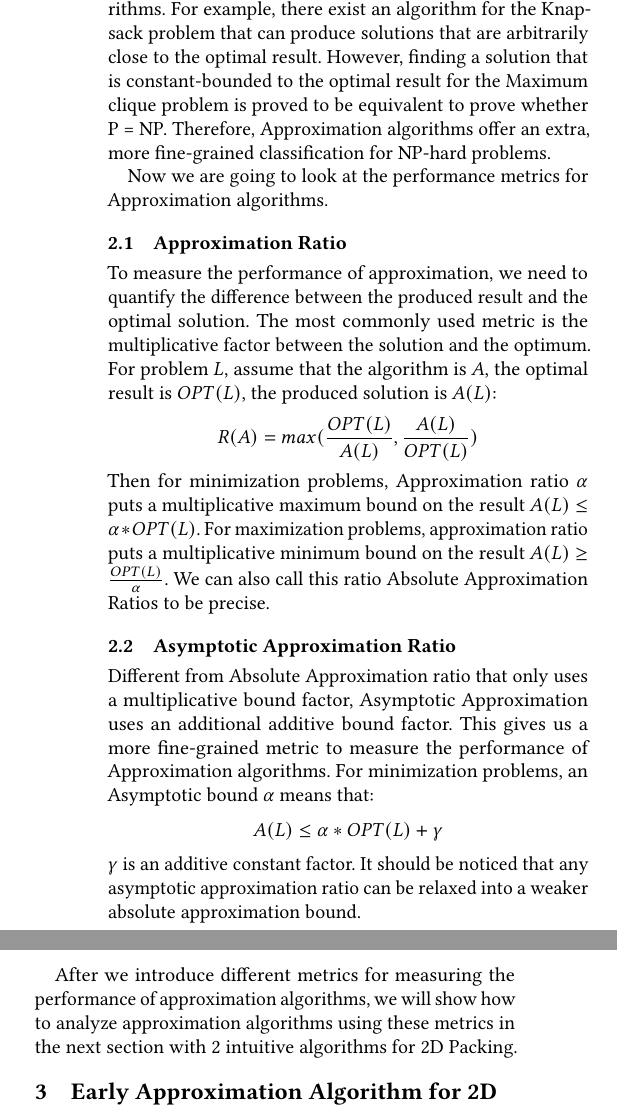
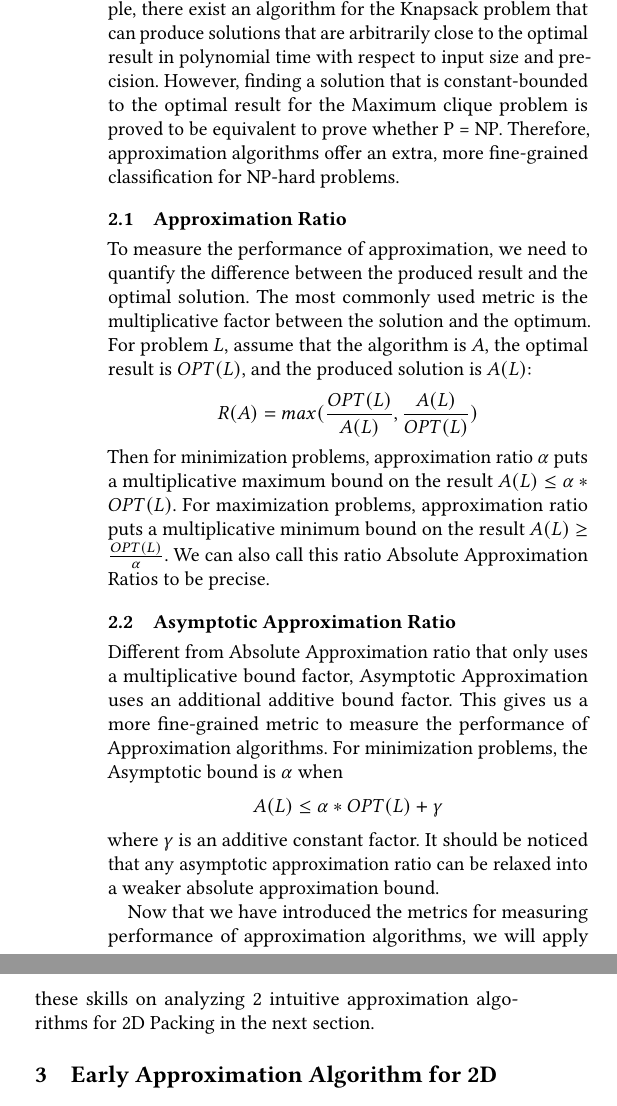
Before and after one commit to Kuigesi/CS584-Paper, a LaTeX paper (paper.tex): two parts of the columns of page 2 of 5, joined at a grey line, cut so that both start at the same text. Compiled offline with pdfLaTeX.

Commit message:
proofread sec2

```diff
--- a/paper.tex
+++ b/paper.tex
@@ -171,14 +170,14 @@ For inherently difficult problems like NP-Complete problems, various approaches
-The analysis for Approximation algorithms often requires a thorough mathematical proof for the worst-case performance. We can find some surprising properties for hard problems through Approximation algorithms. Although all NP-Complete problems are equivalently difficult, their complexity varies from the perspective of Approximation algorithms. For example, there exist an algorithm for the Knapsack problem that can produce solutions that are arbitrarily close to the optimal result. However, finding a solution that is constant-bounded to the optimal result for the Maximum clique problem is proved to be equivalent to prove whether P = NP. Therefore, Approximation algorithms offer an extra, more fine-grained classification for NP-hard problems.\par
-Now we are going to look at the performance metrics for Approximation algorithms.
+For inherently difficult problems like NP-Complete problems, various approaches have been well-studied to efficiently solve them. The most common approach to solve an optimization problem is by utilizing approximation algorithms. Approximation algorithms aim to find an approximate solution to the optimal solution, with which we can solve the target problem efficiently with a tight performance bound.\par
+The analysis for approximation algorithms often requires a thorough mathematical proof for the worst-case performance. We can find some surprising properties for hard problems through approximation. Although all NP-Complete problems are equivalently difficult, their complexity varies from the perspective of approximation algorithms. For example, there exist an algorithm for the Knapsack problem that can produce solutions that are arbitrarily close to the optimal result in polynomial time with respect to input size and precision. However, finding a solution that is constant-bounded to the optimal result for the Maximum clique problem is proved to be equivalent to prove whether P = NP. Therefore, approximation algorithms offer an extra, more fine-grained classification for NP-hard problems.
 \subsection{Approximation Ratio}
-To measure the performance of approximation, we need to quantify the difference between the produced result and the optimal solution. The most commonly used metric is the multiplicative factor between the solution and the optimum. For problem $L$, assume that the algorithm is $A$, the optimal result is $OPT(L)$, the produced solution is $A(L)$:
+To measure the performance of approximation, we need to quantify the difference between the produced result and the optimal solution. The most commonly used metric is the multiplicative factor between the solution and the optimum. For problem $L$, assume that the algorithm is $A$, the optimal result is $OPT(L)$, and the produced solution is $A(L)$:
 $$R(A) = max(\frac{OPT(L)}{A(L)}, \frac{A(L)}{OPT(L)})$$
-Then for minimization problems, Approximation ratio $\alpha$ puts a multiplicative maximum bound on the result $A(L) \leq \alpha*OPT(L)$. For maximization problems, approximation ratio puts a multiplicative minimum bound on the result $A(L) \geq \frac{OPT(L)}{\alpha}$. We can also call this ratio Absolute Approximation Ratios to be precise.
+Then for minimization problems, approximation ratio $\alpha$ puts a multiplicative maximum bound on the result $A(L) \leq \alpha*OPT(L)$. For maximization problems, approximation ratio puts a multiplicative minimum bound on the result $A(L) \geq \frac{OPT(L)}{\alpha}$. We can also call this ratio Absolute Approximation Ratios to be precise.
 \subsection{Asymptotic Approximation Ratio}
-Different from Absolute Approximation ratio that only uses a multiplicative bound factor, Asymptotic Approximation uses an additional additive bound factor. This gives us a more fine-grained metric to measure the performance of Approximation algorithms. For minimization problems, an Asymptotic bound $\alpha$ means that:
+Different from Absolute Approximation ratio that only uses a multiplicative bound factor, Asymptotic Approximation uses an additional additive bound factor. This gives us a more fine-grained metric to measure the performance of Approximation algorithms. For minimization problems, the Asymptotic bound is $\alpha$ when
 $$ A(L) \leq \alpha*OPT(L) + \gamma $$
-$\gamma$ is an additive constant factor. It should be noticed that any asymptotic approximation ratio can be relaxed into a weaker absolute approximation bound.\par
-After we introduce different metrics for measuring the performance of approximation algorithms, we will show how to analyze approximation algorithms using these metrics in the next section with 2 intuitive algorithms for 2D Packing.
+where $\gamma$ is an additive constant factor. It should be noticed that any asymptotic approximation ratio can be relaxed into a weaker absolute approximation bound.\par
+Now that we have introduced the metrics for measuring performance of approximation algorithms, we will apply these skills on analyzing 2 intuitive approximation algorithms for 2D Packing in the next section.
 \section{Early Approximation Algorithm for 2D Packing}
 In this section, we are going to look at some 2-dimensional analogs of the one-dimensional approximation packing algorithms\cite{johnson1974worst}-NFDH and FFDH algorithms. NFDH has an asymptotic approximation ratio of 2 and an absolute approximation ratio of 3. FFDH has a tighter asymptotic approximation ratio of 1.7 and a corresponding absolute approximation ratio of 2.7. We are also going to see the proof of these approximation ratios and gain some insight into the analysis for approximation algorithm.\par
 Both NFDH (Next-Fit Decreasing-Height) and FFDH (First-Fit Decreasing-Height) algorithms are level-based\ref{fig:level-based}, which means that the packing will be a sequence of levels. Each level is horizontal lines on top of the highest rectangle from the previous level and the first level is simply the bottom of the bin. All the rectangles must place their bottoms on one of these levels. So rectangles can not be placed on top of each other inside each level.
```
Also changed, not shown: paper.tex (5 more changed lines).
